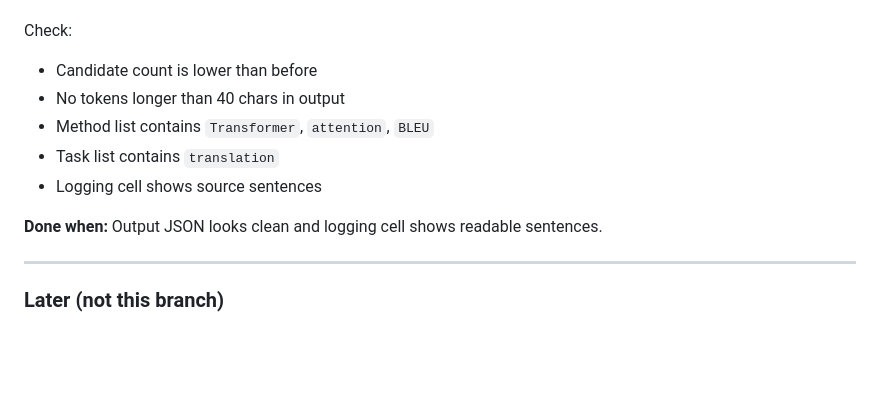
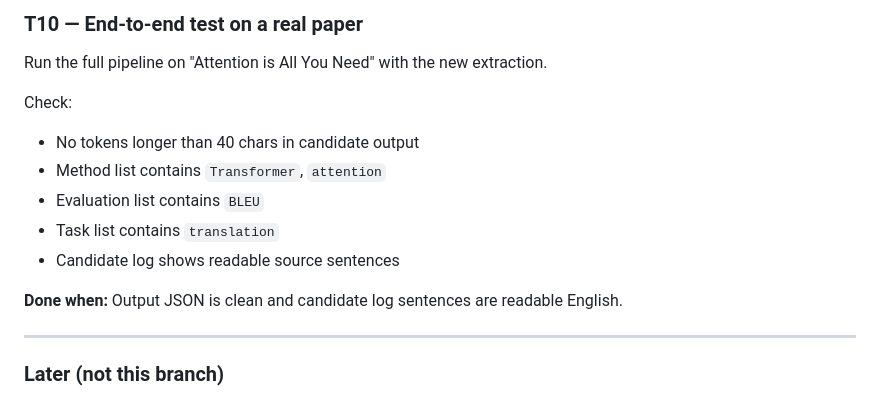
Before and after one commit to sanemat/uol-fp, a Markdown page: proto1/memo.md, the part around one of its changes. GitHub-like rendering; blank space fills up the shorter version.

Commit message:
docs: mark T1-T6 done, add T8-T10 for PDF extraction comparison
Co-Authored-By: Claude Sonnet 4.6 <noreply@anthropic.com>

```diff
--- a/proto1/memo.md
+++ b/proto1/memo.md
@@ -271,12 +264,15 @@ Run the full pipeline on a known paper (e.g., "Attention is All You Need").
+### T10 — End-to-end test on a real paper
+
+Run the full pipeline on "Attention is All You Need" with the new extraction.
 
 Check:
-- Candidate count is lower than before
-- No tokens longer than 40 chars in output
-- Method list contains `Transformer`, `attention`, `BLEU`
+- No tokens longer than 40 chars in candidate output
+- Method list contains `Transformer`, `attention`
+- Evaluation list contains `BLEU`
 - Task list contains `translation`
-- Logging cell shows source sentences
+- Candidate log shows readable source sentences
 
-**Done when:** Output JSON looks clean and logging cell shows readable sentences.
+**Done when:** Output JSON is clean and candidate log sentences are readable English.
 
 ---
 
```
Also changed, not shown: other parts of proto1/memo.md (+56 -63 lines).
